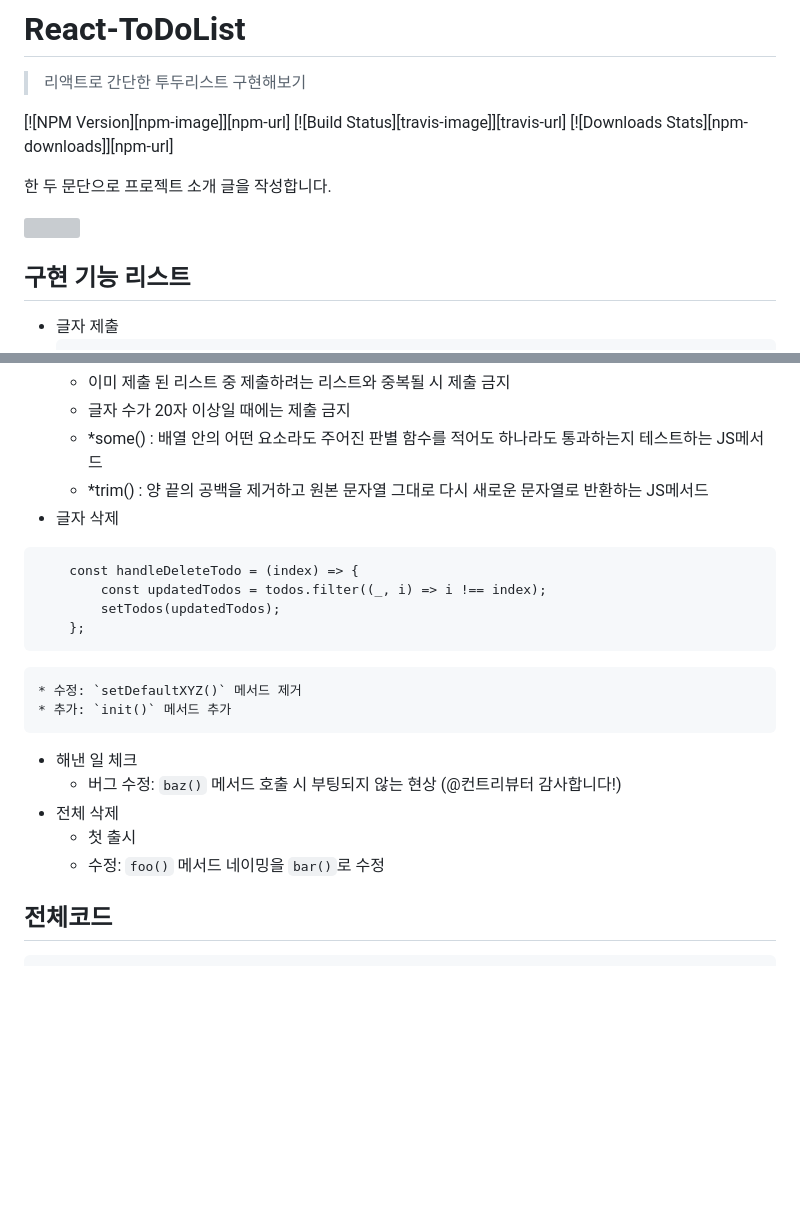
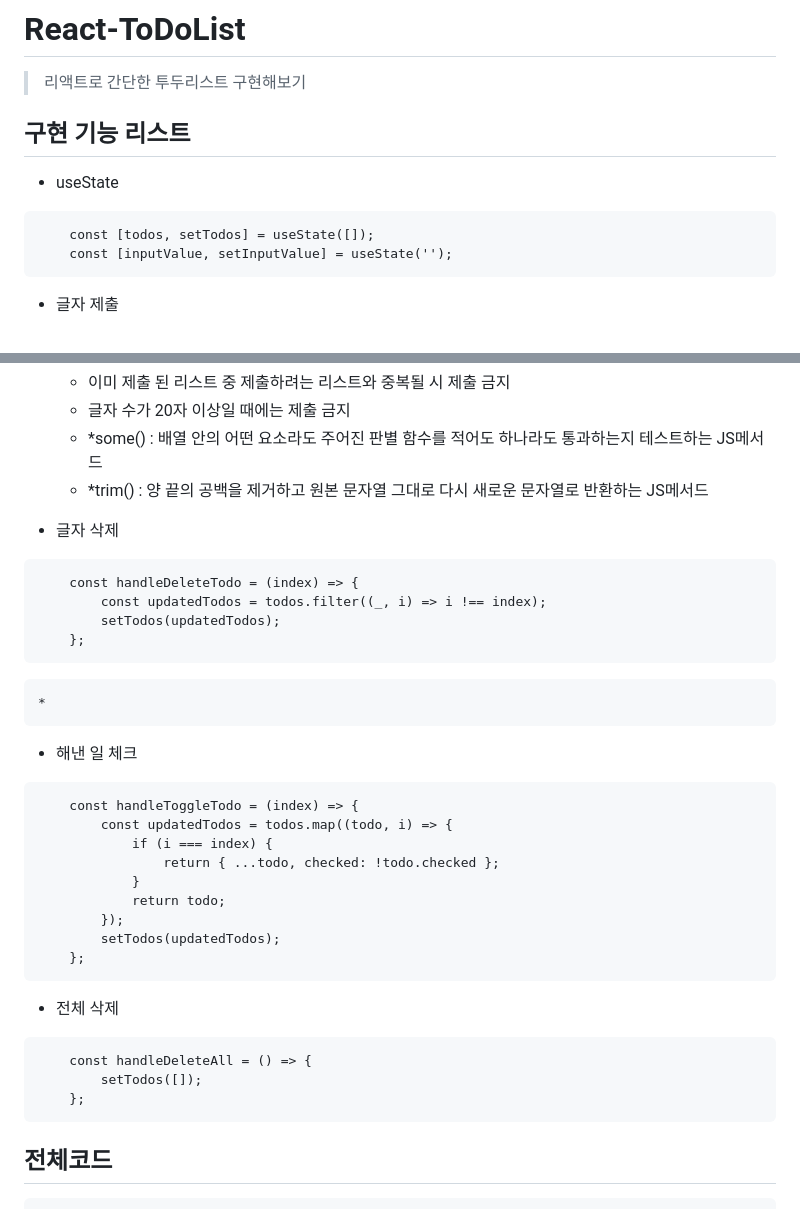
Before and after one commit to g1azed/React-ToDoList, a Markdown page: README.md, 2 parts joined by grey strips. Rendered like a GitHub page; blank space fills up the shorter version; grey boxes are pictures that could not be loaded.

````diff
--- a/README.md
+++ b/README.md
@@ -1,15 +1,14 @@
 # React-ToDoList
 > 리액트로 간단한 투두리스트 구현해보기
 
-[![NPM Version][npm-image]][npm-url]
-[![Build Status][travis-image]][travis-url]
-[![Downloads Stats][npm-downloads]][npm-url]
+## 구현 기능 리스트
 
-한 두 문단으로 프로젝트 소개 글을 작성합니다.
+* useState
 
-![](../header.png)
-
-## 구현 기능 리스트
+```
+    const [todos, setTodos] = useState([]);
+    const [inputValue, setInputValue] = useState('');
+```
 
 * 글자 제출
     ```
@@ -31,6 +30,8 @@
     * 글자 수가 20자 이상일 때에는 제출 금지
     * *some() : 배열 안의 어떤 요소라도 주어진 판별 함수를 적어도 하나라도 통과하는지 테스트하는 JS메서드
     * *trim() : 양 끝의 공백을 제거하고 원본 문자열 그대로 다시 새로운 문자열로 반환하는 JS메서드
+
+
 * 글자 삭제
 ```
     const handleDeleteTodo = (index) => {
@@ -38,13 +39,28 @@
         setTodos(updatedTodos);
     };
 ```
-    * 수정: `setDefaultXYZ()` 메서드 제거
-    * 추가: `init()` 메서드 추가
+    *
+
 * 해낸 일 체크
-    * 버그 수정: `baz()` 메서드 호출 시 부팅되지 않는 현상 (@컨트리뷰터 감사합니다!)
+```
+    const handleToggleTodo = (index) => {
+        const updatedTodos = todos.map((todo, i) => {
+            if (i === index) {
+                return { ...todo, checked: !todo.checked };
+            }
+            return todo;
+        });
+        setTodos(updatedTodos);
+    };
+```
+
+
 * 전체 삭제
-    * 첫 출시
-    * 수정: `foo()` 메서드 네이밍을 `bar()`로 수정
+```
+    const handleDeleteAll = () => {
+        setTodos([]);
+    };
+```
 
 
 ## 전체코드
````
